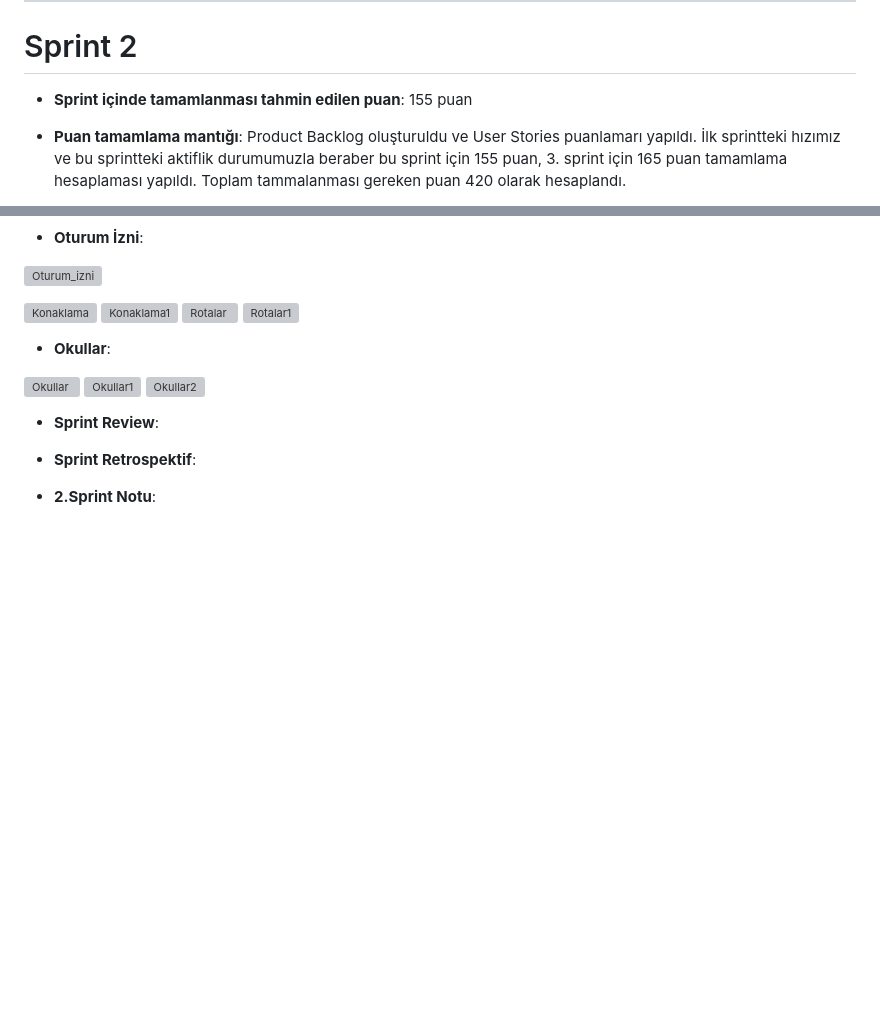
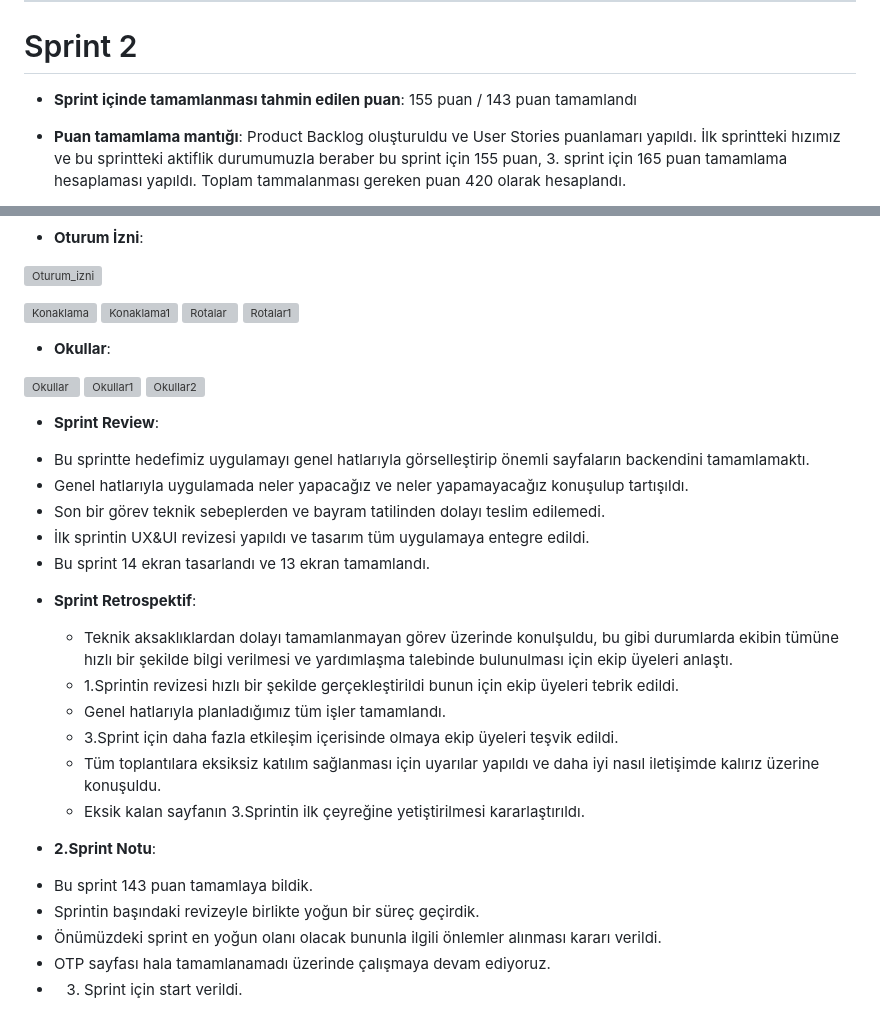
Before and after one commit to numankaya/ConnectPlus, a Markdown page: README.md, 2 parts joined by grey strips. GitHub-like rendering; blank space fills up the shorter version; grey boxes are pictures that could not be loaded.

```diff
--- a/README.md
+++ b/README.md
@@ -114,7 +114,7 @@ Planlanan ekranların tamamı tasarlandı, OTP sayfasında backend de sorun yaş
 ----------------------------------------------------------------------------------------------
 # Sprint 2
 
-- **Sprint içinde tamamlanması tahmin edilen puan**: 155 puan
+- **Sprint içinde tamamlanması tahmin edilen puan**: 155 puan / 143 puan tamamlandı
 
 - **Puan tamamlama mantığı**: Product Backlog oluşturuldu ve User Stories puanlamarı yapıldı.
 İlk sprintteki hızımız ve bu sprintteki aktiflik durumumuzla beraber bu sprint için 155 puan, 3. sprint için 165 puan tamamlama hesaplaması yapıldı.
@@ -177,8 +181,23 @@ Toplam tammalanması gereken puan 420 olarak hesaplandı.
 
 - **Sprint Review**:
 
+* Bu sprintte hedefimiz uygulamayı genel hatlarıyla görselleştirip önemli sayfaların backendini tamamlamaktı.
+* Genel hatlarıyla uygulamada neler yapacağız ve neler yapamayacağız konuşulup tartışıldı.
+* Son bir görev teknik sebeplerden ve bayram tatilinden dolayı teslim edilemedi.
+* İlk sprintin UX&UI revizesi yapıldı ve tasarım tüm uygulamaya entegre edildi.
+* Bu sprint 14 ekran tasarlandı ve 13 ekran tamamlandı.
 
 - **Sprint Retrospektif**:
-
+  * Teknik aksaklıklardan dolayı tamamlanmayan görev üzerinde konulşuldu, bu gibi durumlarda ekibin tümüne hızlı bir şekilde bilgi verilmesi ve yardımlaşma talebinde bulunulması için ekip üyeleri anlaştı.
+  * 1.Sprintin revizesi hızlı bir şekilde gerçekleştirildi bunun için ekip üyeleri tebrik edildi.
+  * Genel hatlarıyla planladığımız tüm işler tamamlandı.
+  * 3.Sprint için daha fazla etkileşim içerisinde olmaya ekip üyeleri teşvik edildi.
+  * Tüm toplantılara eksiksiz katılım sağlanması için uyarılar yapıldı ve daha iyi nasıl iletişimde kalırız üzerine konuşuldu.
+  * Eksik kalan sayfanın 3.Sprintin ilk çeyreğine yetiştirilmesi kararlaştırıldı.
 
 - **2.Sprint Notu**:
+* Bu sprint 143 puan tamamlaya bildik.
+* Sprintin başındaki revizeyle birlikte yoğun bir süreç geçirdik.
+* Önümüzdeki sprint en yoğun olanı olacak bununla ilgili önlemler alınması kararı verildi.
+* OTP sayfası hala tamamlanamadı üzerinde çalışmaya devam ediyoruz.
+* 3. Sprint için start verildi.
```
Also changed, not shown: other parts of README.md (+4 -0 lines).
